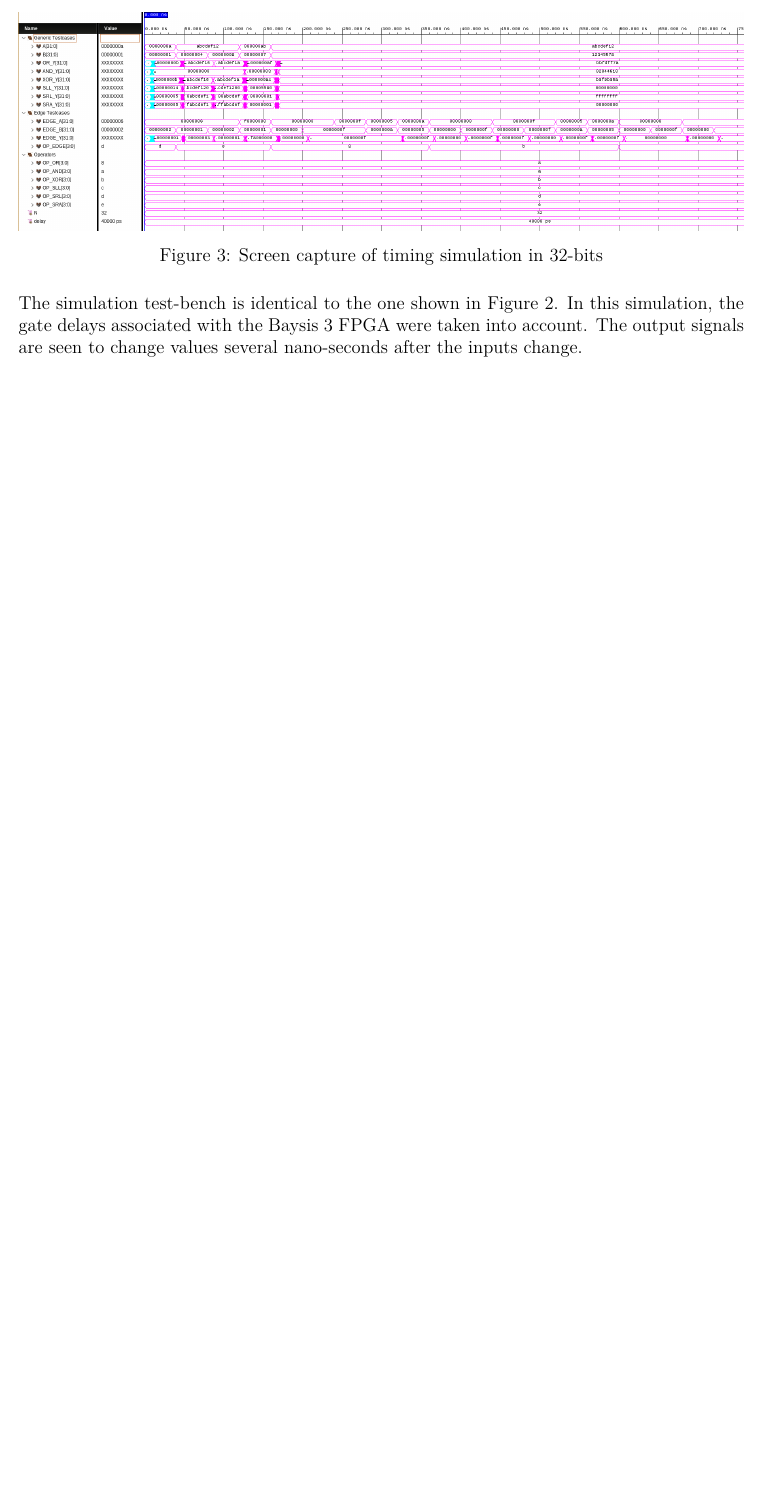
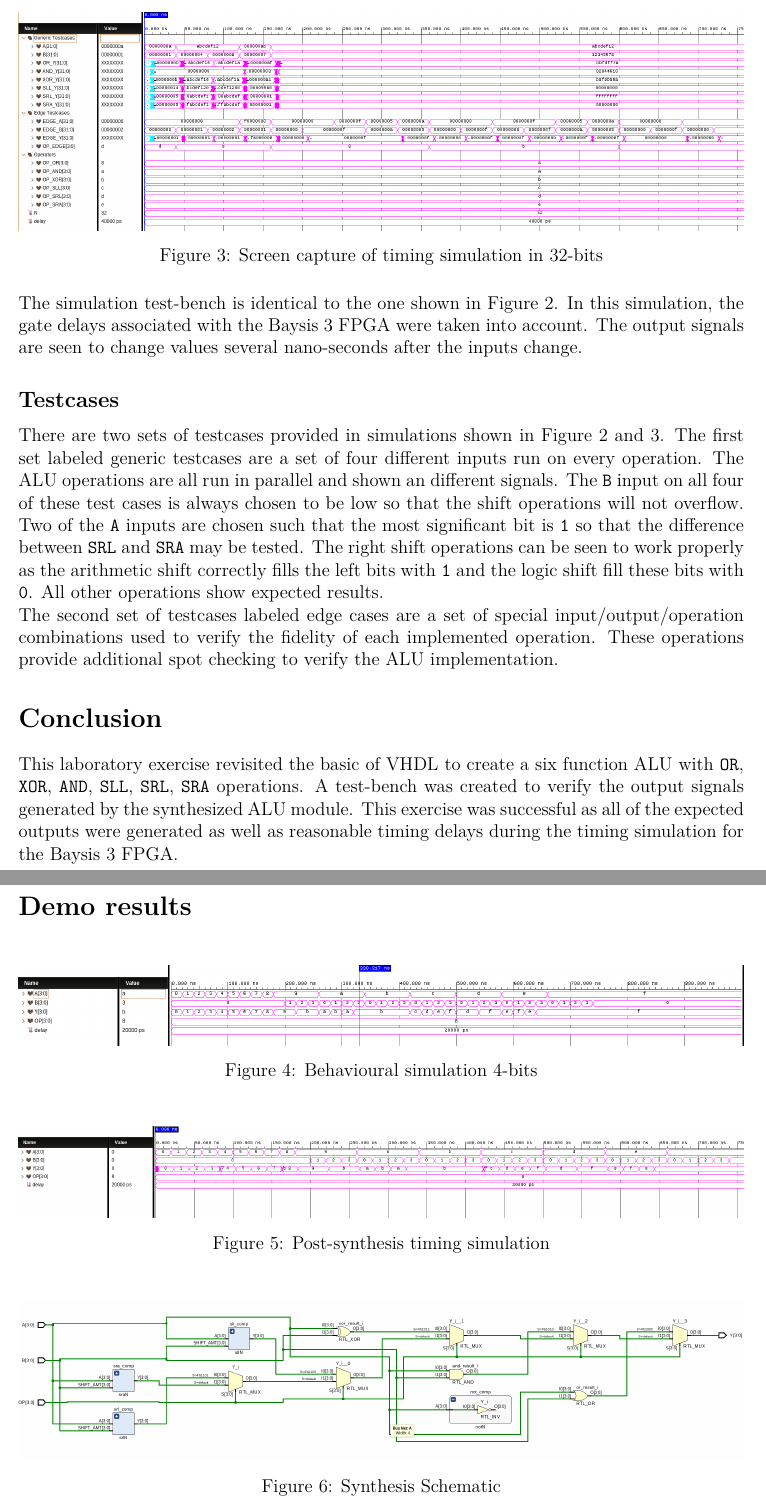
Before and after one commit to Kronos3/CMPE260, a LaTeX document (lab1/report1.tex): part of page 4 of 4 before the commit and two parts of pages 4 and 5 of 7 after it, the two joined at a grey line, cut so that both start at the same text, the shorter picture padded with empty space. Compiled offline with pdfLaTeX.

Commit message:
Added testcases,conclusion, and demo to lab1

```diff
--- a/lab1/report1.tex
+++ b/lab1/report1.tex
@@ -242,4 +242,47 @@
     In this simulation, the gate delays associated with the Baysis 3 FPGA were taken into account.
     The output signals are seen to change values several nano-seconds after the inputs change.
 
+    \subsection*{Testcases}
+    There are two sets of testcases provided in simulations shown in Figure \ref{fig:behave} and \ref{fig:timing}.
+    The first set labeled generic testcases are a set of four different inputs run on every operation.
+    The ALU operations are all run in parallel and shown an different signals.
+    The \code{B} input on all four of these test cases is always chosen to be low so that the shift operations
+    will not overflow.
+    Two of the \code{A} inputs are chosen such that the most significant bit is \code{1} so that the difference between
+    \code{SRL} and \code{SRA} may be tested.
+    The right shift operations can be seen to work properly as the arithmetic shift correctly fills the left bits with
+    \code{1} and the logic shift fill these bits with \code{0}.
+    All other operations show expected results.
 
+    The second set of testcases labeled edge cases are a set of special input/output/operation combinations used to
+    verify the fidelity of each implemented operation.
+    These operations provide additional spot checking to verify the ALU implementation.
+
+    \section*{Conclusion}
+    This laboratory exercise revisited the basic of VHDL to create a six function ALU with \code{OR}, \code{XOR},
+    \code{AND}, \code{SLL}, \code{SRL}, \code{SRA} operations.
+    A test-bench was created to verify the output signals generated by the synthesized ALU module.
+    This exercise was successful as all of the expected outputs were generated as well as reasonable timing delays
+    during the timing simulation for the Baysis 3 FPGA.
+
+    \pagebreak
+    \section*{Demo results}
+    \begin{figure}[h!]
+        \centering
+        \includegraphics[width=\textwidth]{img/behaviour_4}
+        \caption{Behavioural simulation 4-bits}
+        %! suppress = FigureNotReferenced
+        \label{fig:demo1}
+    \end{figure}
+
+    \begin{figure}[h!]
+        \centering
+        \includegraphics[width=\textwidth]{img/post_synthesis_time_4}
+        \caption{Post-synthesis timing simulation}
+        %! suppress = FigureNotReferenced
+        \label{fig:demo2}
+    \end{figure}
+    \begin{figure}[h!]
+        \centering
+        \includegraphics[width=\textwidth]{img/rtl_4_schem}
+        \caption{Synthesis Schematic}
@@ -246,2 +325,4 @@
+        \label{fig:demo8}
+    \end{figure}
 
 \end{document}
```
Also changed, not shown: lab1/img/srl_schem.png (added), lab1/img/util_4.png, out/report1.pdf, lab1/report1.tex (40 more changed lines), 2 other files.
